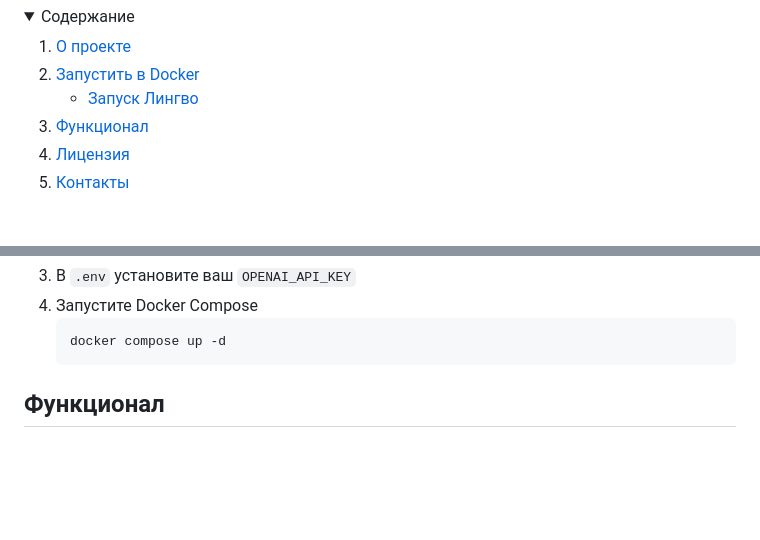
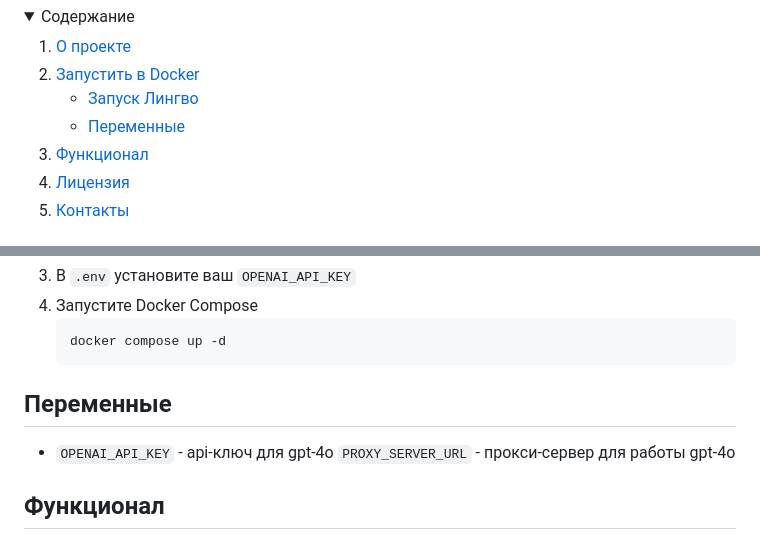
Before and after one commit to kaiyofx/lingwo, a Markdown page: README.md, 2 parts joined by grey strips. Drawn GitHub-style; folded sections open; blank space fills up the shorter version.

````diff
--- a/README.md
+++ b/README.md
@@ -32,6 +32,7 @@
       <a href="#запустить-в-docker">Запустить в Docker</a>
       <ul>
         <li><a href="#запуск-лингво">Запуск Лингво</a></li>
+        <li><a href="#переменные">Переменные</a></li>
       </ul>
     </li>
     <li><a href="#функционал">Функционал</a></li>
@@ -64,6 +65,10 @@
    ```sh
    docker compose up -d
    ```
+
+## Переменные
+* `OPENAI_API_KEY` - api-ключ для gpt-4o
+`PROXY_SERVER_URL` - прокси-сервер для работы gpt-4o
 
 ## Функционал
 
````
